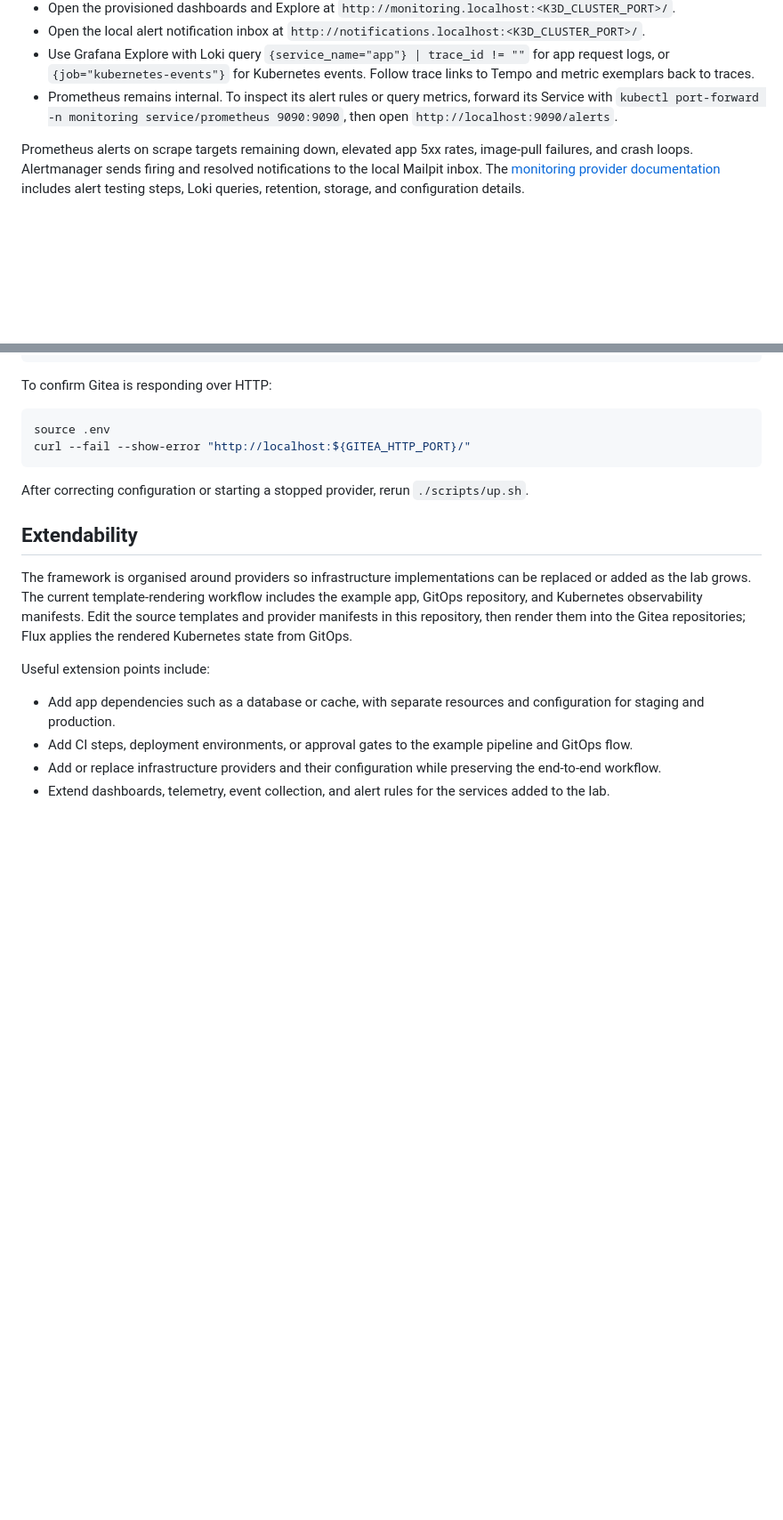
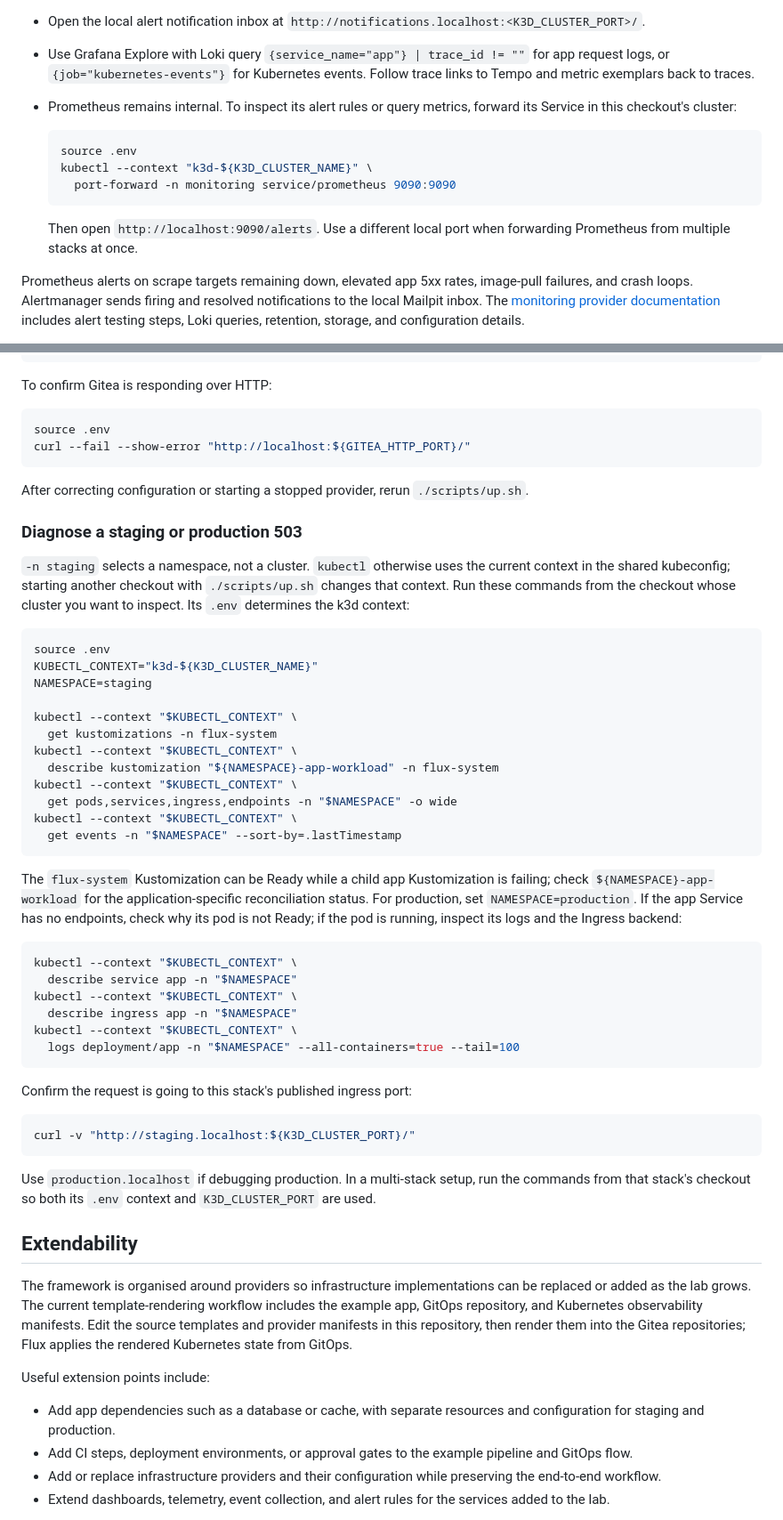
Before and after one commit to virvis-net/modular-devops-stack, a Markdown page: README.md, 2 parts joined by grey strips. Shown at 89% size. Drawn GitHub-style; blank space fills up the shorter version.

Commit message:
Troubleshooting improvements

````diff
--- a/README.md
+++ b/README.md
@@ -503,9 +511,16 @@ After rendering the provider into GitOps and allowing Flux to reconcile:
   `{job="kubernetes-events"}` for Kubernetes events. Follow trace links to
   Tempo and metric exemplars back to traces.
 - Prometheus remains internal. To inspect its alert rules or query metrics,
-  forward its Service with
-  `kubectl port-forward -n monitoring service/prometheus 9090:9090`, then open
-  `http://localhost:9090/alerts`.
+  forward its Service in this checkout's cluster:
+
+  ```sh
+  source .env
+  kubectl --context "k3d-${K3D_CLUSTER_NAME}" \
+    port-forward -n monitoring service/prometheus 9090:9090
+  ```
+
+  Then open `http://localhost:9090/alerts`. Use a different local port when
+  forwarding Prometheus from multiple stacks at once.
 
 Prometheus alerts on scrape targets remaining down, elevated app 5xx rates,
 image-pull failures, and crash loops. Alertmanager sends firing and resolved
@@ -649,6 +666,53 @@ curl --fail --show-error "http://localhost:${GITEA_HTTP_PORT}/"
 After correcting configuration or starting a stopped provider, rerun
 `./scripts/up.sh`.
 
+### Diagnose a staging or production 503
+
+`-n staging` selects a namespace, not a cluster. `kubectl` otherwise uses the
+current context in the shared kubeconfig; starting another checkout with
+`./scripts/up.sh` changes that context. Run these commands from the checkout
+whose cluster you want to inspect. Its `.env` determines the k3d context:
+
+```sh
+source .env
+KUBECTL_CONTEXT="k3d-${K3D_CLUSTER_NAME}"
+NAMESPACE=staging
+
+kubectl --context "$KUBECTL_CONTEXT" \
+  get kustomizations -n flux-system
+kubectl --context "$KUBECTL_CONTEXT" \
+  describe kustomization "${NAMESPACE}-app-workload" -n flux-system
+kubectl --context "$KUBECTL_CONTEXT" \
+  get pods,services,ingress,endpoints -n "$NAMESPACE" -o wide
+kubectl --context "$KUBECTL_CONTEXT" \
+  get events -n "$NAMESPACE" --sort-by=.lastTimestamp
+```
+
+The `flux-system` Kustomization can be Ready while a child app Kustomization
+is failing; check `${NAMESPACE}-app-workload` for the application-specific
+reconciliation status. For production, set `NAMESPACE=production`. If the app
+Service has no endpoints, check why its pod is not Ready; if the pod is
+running, inspect its logs and the Ingress backend:
+
+```sh
+kubectl --context "$KUBECTL_CONTEXT" \
+  describe service app -n "$NAMESPACE"
+kubectl --context "$KUBECTL_CONTEXT" \
+  describe ingress app -n "$NAMESPACE"
+kubectl --context "$KUBECTL_CONTEXT" \
+  logs deployment/app -n "$NAMESPACE" --all-containers=true --tail=100
+```
+
+Confirm the request is going to this stack's published ingress port:
+
+```sh
+curl -v "http://staging.localhost:${K3D_CLUSTER_PORT}/"
+```
+
+Use `production.localhost` if debugging production. In a multi-stack setup,
+run the commands from that stack's checkout so both its `.env` context and
+`K3D_CLUSTER_PORT` are used.
+
 ## Extendability
 
 The framework is organised around providers so infrastructure implementations
````
Also changed, not shown: other parts of README.md (+18 -8 lines), 1 other file.
